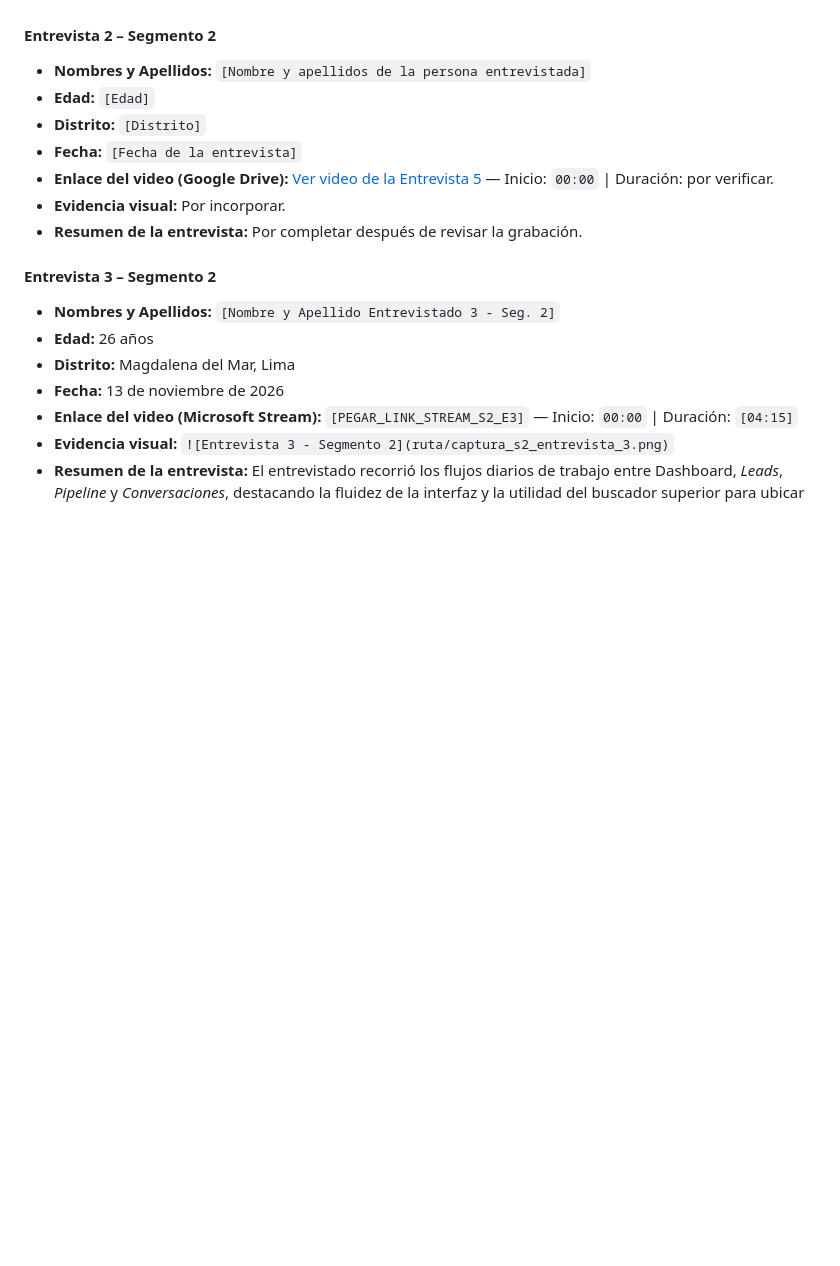
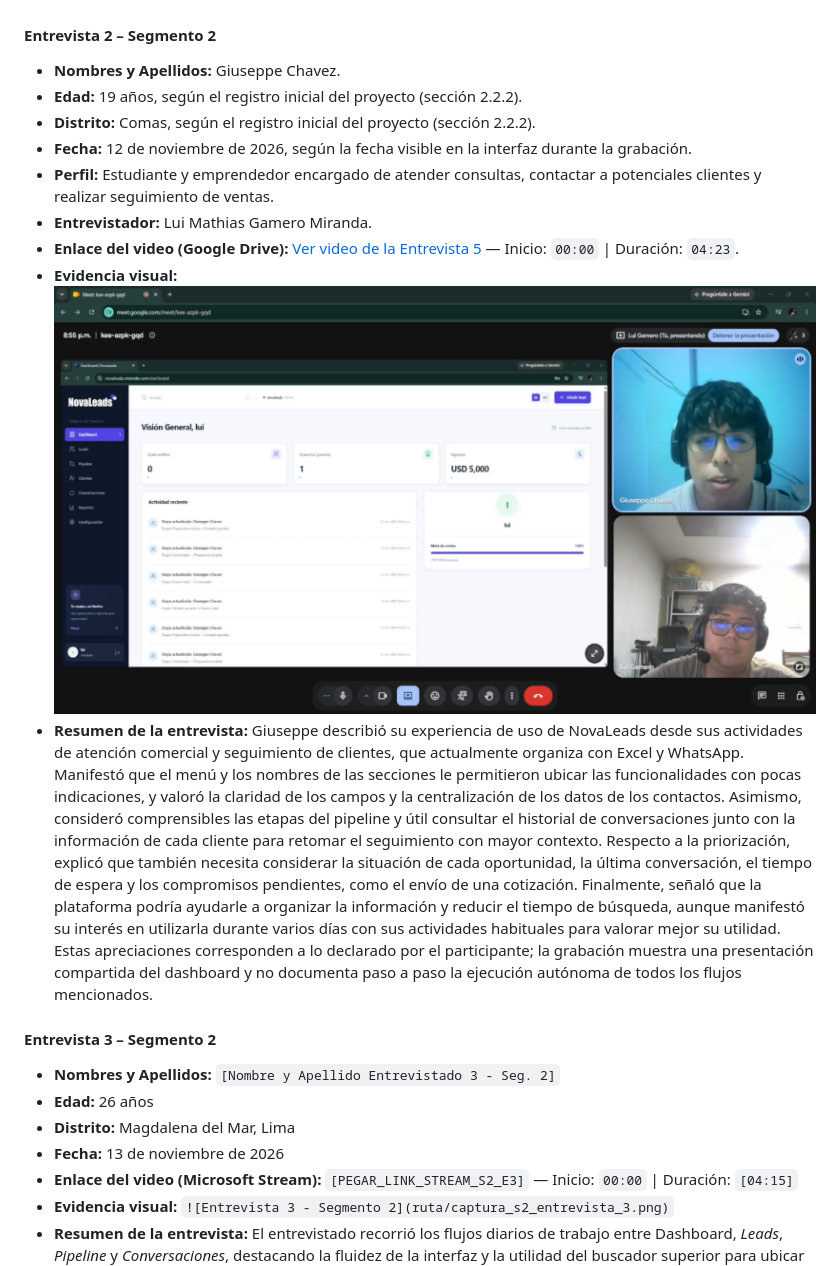
Before and after one commit to 202620-1asi0730-8074-novascale/novascale-report, a Markdown page: README.md, the part around the change. Rendered like a GitHub page; pictures changed too: Resources/Chapter5/entrevistas/5.png (added); blank space fills up the shorter version.

Commit message:
docs(chapter5): complete Giuseppe validation interview record

```diff
--- a/README.md
+++ b/README.md
@@ -602,13 +602,15 @@ A continuación, se presenta el registro de las entrevistas de validación reali
 
 
 #### Entrevista 2 – Segmento 2
-- **Nombres y Apellidos:** `[Nombre y apellidos de la persona entrevistada]`
-- **Edad:** `[Edad]`
-- **Distrito:** `[Distrito]`
-- **Fecha:** `[Fecha de la entrevista]`
-- **Enlace del video (Google Drive):** [Ver video de la Entrevista 5](https://drive.google.com/file/d/1WSy_STwC9aSqxFdmnXYCMDD_3-cUkKkh/view?usp=sharing) — Inicio: `00:00` | Duración: por verificar.
-- **Evidencia visual:** Por incorporar.
-- **Resumen de la entrevista:** Por completar después de revisar la grabación.
+- **Nombres y Apellidos:** Giuseppe Chavez.
+- **Edad:** 19 años, según el registro inicial del proyecto (sección 2.2.2).
+- **Distrito:** Comas, según el registro inicial del proyecto (sección 2.2.2).
+- **Fecha:** 12 de noviembre de 2026, según la fecha visible en la interfaz durante la grabación.
+- **Perfil:** Estudiante y emprendedor encargado de atender consultas, contactar a potenciales clientes y realizar seguimiento de ventas.
+- **Entrevistador:** Lui Mathias Gamero Miranda.
+- **Enlace del video (Google Drive):** [Ver video de la Entrevista 5](https://drive.google.com/file/d/1WSy_STwC9aSqxFdmnXYCMDD_3-cUkKkh/view?usp=sharing) — Inicio: `00:00` | Duración: `04:23`.
+- **Evidencia visual:** ![Entrevista 5 - Segmento 2: Giuseppe Chavez y Lui Mathias Gamero Miranda durante la sesión de validación](Resources/Chapter5/entrevistas/5.png)
+- **Resumen de la entrevista:** Giuseppe describió su experiencia de uso de NovaLeads desde sus actividades de atención comercial y seguimiento de clientes, que actualmente organiza con Excel y WhatsApp. Manifestó que el menú y los nombres de las secciones le permitieron ubicar las funcionalidades con pocas indicaciones, y valoró la claridad de los campos y la centralización de los datos de los contactos. Asimismo, consideró comprensibles las etapas del pipeline y útil consultar el historial de conversaciones junto con la información de cada cliente para retomar el seguimiento con mayor contexto. Respecto a la priorización, explicó que también necesita considerar la situación de cada oportunidad, la última conversación, el tiempo de espera y los compromisos pendientes, como el envío de una cotización. Finalmente, señaló que la plataforma podría ayudarle a organizar la información y reducir el tiempo de búsqueda, aunque manifestó su interés en utilizarla durante varios días con sus actividades habituales para valorar mejor su utilidad. Estas apreciaciones corresponden a lo declarado por el participante; la grabación muestra una presentación compartida del dashboard y no documenta paso a paso la ejecución autónoma de todos los flujos mencionados.
 
 #### Entrevista 3 – Segmento 2
 - **Nombres y Apellidos:** `[Nombre y Apellido Entrevistado 3 - Seg. 2]`
```
